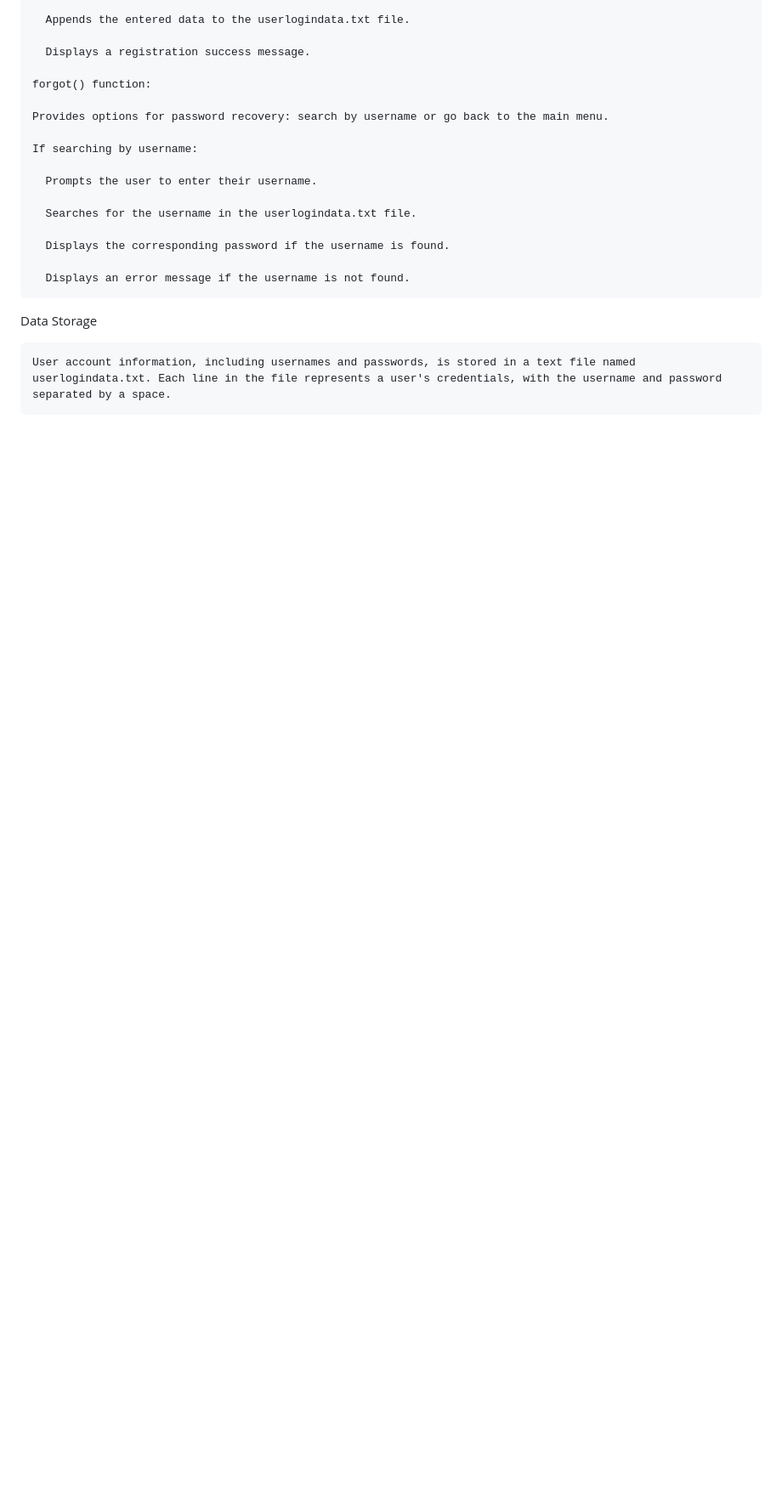
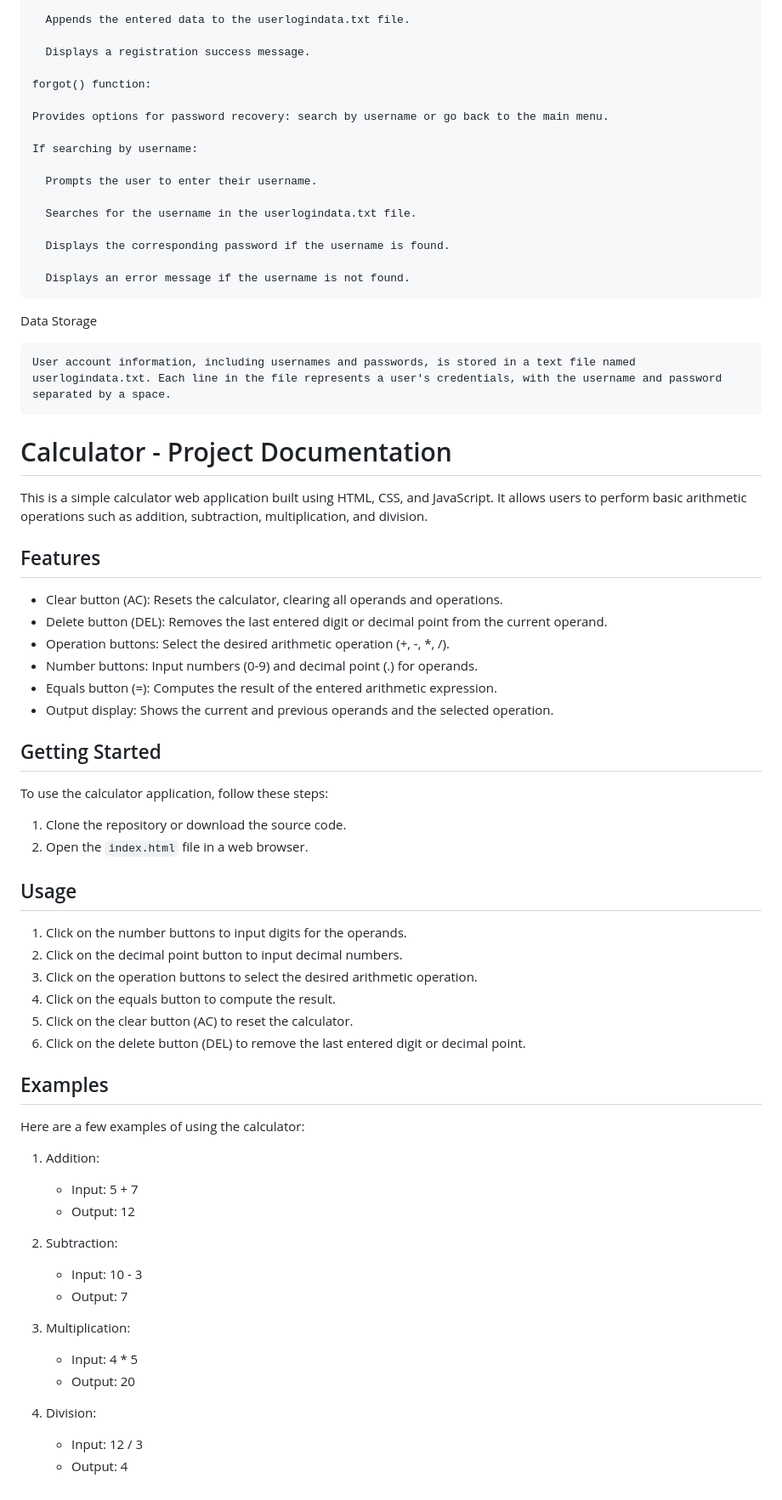
Before and after one commit to kalps03/Kalp-Projects, a Markdown page: README.md, the part around the change printed below. Shown: that part at 85% size. GitHub-like rendering; blank space fills up the shorter version.

```diff
--- a/README.md
+++ b/README.md
@@ -208,3 +208,52 @@ File Structure
 Data Storage
 
     User account information, including usernames and passwords, is stored in a text file named userlogindata.txt. Each line in the file represents a user's credentials, with the username and password separated by a space.
+
+# Calculator - Project Documentation
+
+This is a simple calculator web application built using HTML, CSS, and JavaScript. It allows users to perform basic arithmetic operations such as addition, subtraction, multiplication, and division.
+
+## Features
+
+- Clear button (AC): Resets the calculator, clearing all operands and operations.
+- Delete button (DEL): Removes the last entered digit or decimal point from the current operand.
+- Operation buttons: Select the desired arithmetic operation (+, -, *, /).
+- Number buttons: Input numbers (0-9) and decimal point (.) for operands.
+- Equals button (=): Computes the result of the entered arithmetic expression.
+- Output display: Shows the current and previous operands and the selected operation.
+
+## Getting Started
+
+To use the calculator application, follow these steps:
+
+1. Clone the repository or download the source code.
+2. Open the `index.html` file in a web browser.
+
+## Usage
+
+1. Click on the number buttons to input digits for the operands.
+2. Click on the decimal point button to input decimal numbers.
+3. Click on the operation buttons to select the desired arithmetic operation.
+4. Click on the equals button to compute the result.
+5. Click on the clear button (AC) to reset the calculator.
+6. Click on the delete button (DEL) to remove the last entered digit or decimal point.
+
+## Examples
+
+Here are a few examples of using the calculator:
+
+1. Addition:
+   - Input: 5 + 7
+   - Output: 12
+
+2. Subtraction:
+   - Input: 10 - 3
+   - Output: 7
+
+3. Multiplication:
+   - Input: 4 * 5
+   - Output: 20
+
+4. Division:
+   - Input: 12 / 3
+   - Output: 4
```
Also changed, not shown: other parts of README.md (+1 -1 lines).
